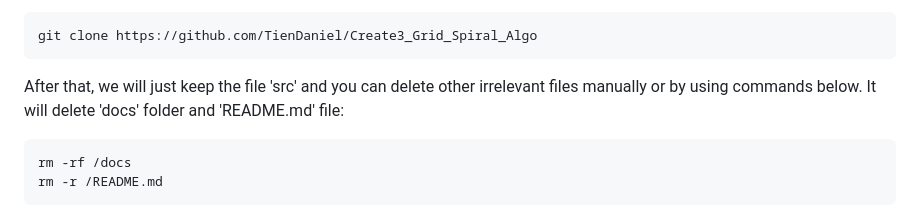
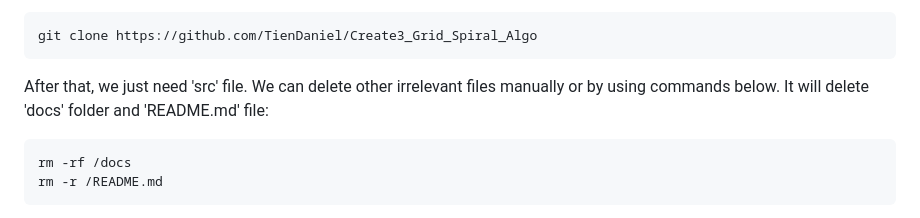
Before and after one commit to TienDaniel/Create3_Grid_Spiral_Algo, a Markdown page: README.md, the part around the change. GitHub-like rendering.

````diff
--- a/README.md
+++ b/README.md
@@ -61,7 +61,7 @@ Now, you're in your work space, clone our project by this command:
 git clone https://github.com/TienDaniel/Create3_Grid_Spiral_Algo
 ```
 
-After that, we will just keep the file 'src' and you can delete other irrelevant files manually or by using commands below. It will delete 'docs' folder and 'README.md' file:
+After that, we just need 'src' file. We can delete other irrelevant files manually or by using commands below. It will delete 'docs' folder and 'README.md' file:
 ```bash
 rm -rf /docs
 rm -r /README.md
````
